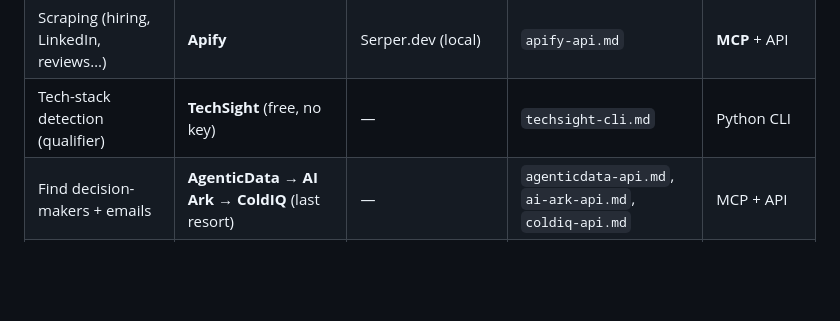
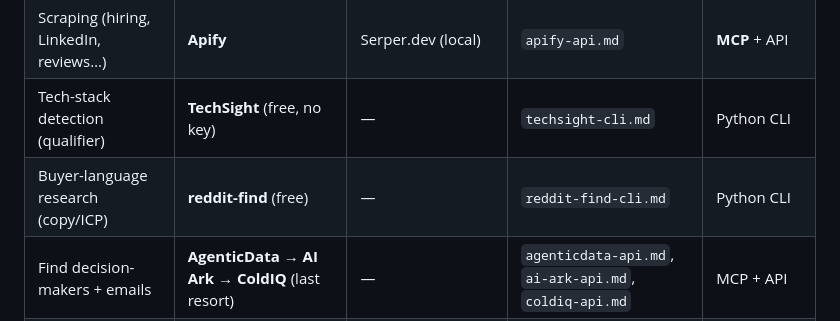
Before and after one commit to gouravgujariya/master-gtm-repo, a Markdown page: docs/stack-selector.md, the part around the change. Rendered like a GitHub page; blank space fills up the shorter version.

```diff
--- a/docs/stack-selector.md
+++ b/docs/stack-selector.md
@@ -12,6 +12,7 @@ This file is the single source of truth for the provider options + defaults. Ski
 | Find companies + **lookalikes** | **AI Ark** | Apify | `ai-ark-api.md` | API key |
 | Scraping (hiring, LinkedIn, reviews…) | **Apify** | Serper.dev (local) | `apify-api.md` | **MCP** + API |
 | Tech-stack detection (qualifier) | **TechSight** (free, no key) | — | `techsight-cli.md` | Python CLI |
+| Buyer-language research (copy/ICP) | **reddit-find** (free) | — | `reddit-find-cli.md` | Python CLI |
 | Find decision-makers + emails | **AgenticData** → **AI Ark** → **ColdIQ** (last resort) | — | `agenticdata-api.md`, `ai-ark-api.md`, `coldiq-api.md` | MCP + API |
 | **Verify emails (mandatory gate)** | **OptimaVerifier** (every email) | catch-all cross-check → **AI Ark** (pending AI Ark API docs) | `optimaverifier-api.md`, `ai-ark-api.md` | API key |
 | Website fetch / research | **FireCrawl** | Open Web Ninja (news, fallback) | `firecrawl-api.md` | **MCP** + API |
```
Also changed, not shown: CLAUDE.md (+4 -1 lines), references/reddit-find-cli.md (added, +32 -0 lines).
